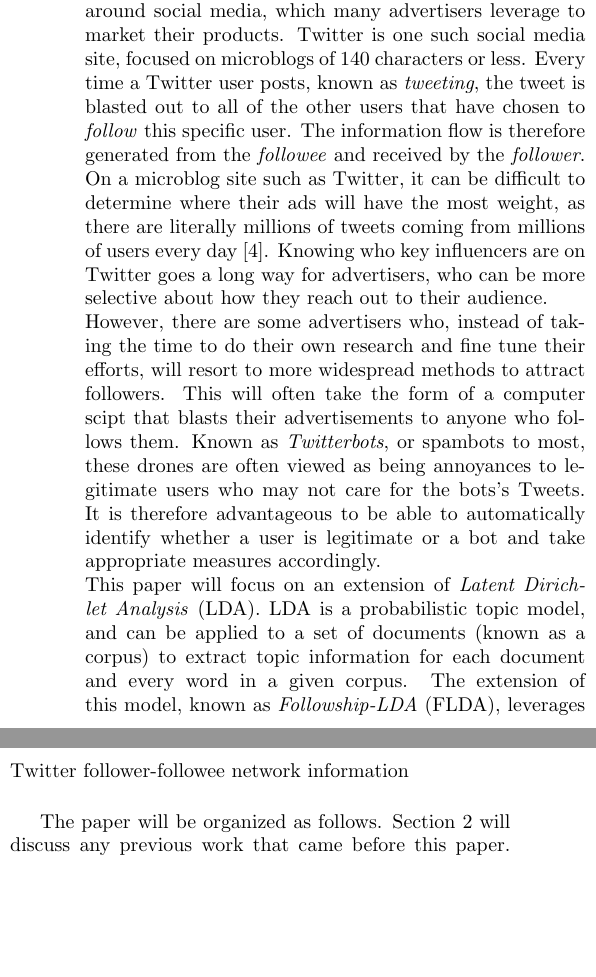
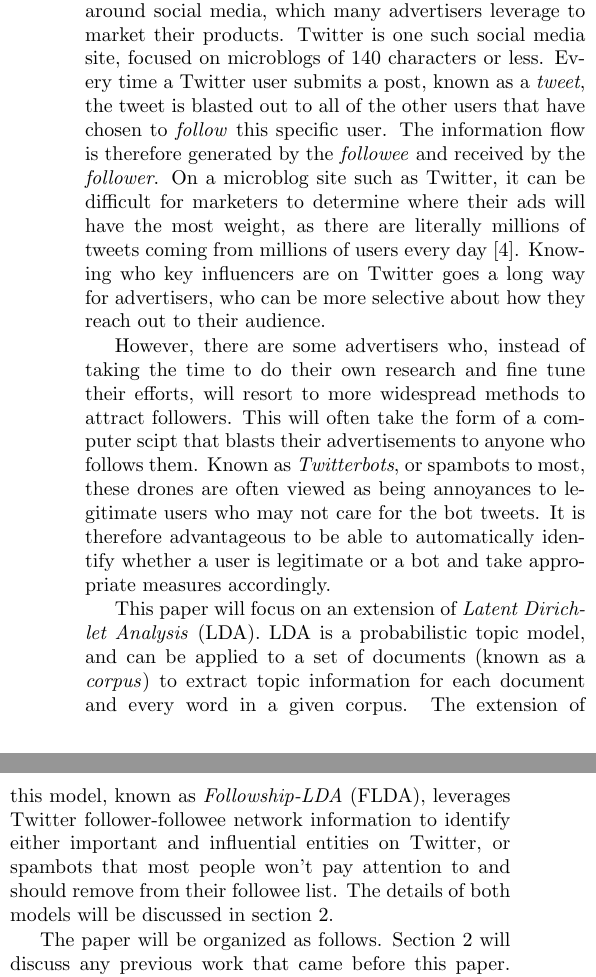
Before and after one commit to stung/flda_ms, a LaTeX paper (finalreport.tex): two parts of the columns of page 1 of 2, joined at a grey line, cut so that both start at the same text, the shorter picture padded with empty space. Compiled offline with pdfLaTeX.

Commit message:
First draft of intro done

```diff
--- a/finalreport.tex
+++ b/finalreport.tex
@@ -38,18 +38,15 @@ asdf
 
 %%%%%%%%%%%%%%%%%%%%%%%%%%%%%%%%%%%% Section 1: Project Idea%%%%%%%%%%%%%%%%%%%%%%%%%%%%%%%%%%
 \section{Introduction}
-Semantic analysis, the art of getting computers and programs to understand the meaning behind text, has been a long standing problem in computer science. There can be many practical applications of semantic analysis, such as identifying the topics that comprise a given document. This, in turn, could be used to determine what sort of topics the reader of this document is potentially be interested in. In today's advertisement-driven and consumer-focused world, being able to automatically obtain this information, independent of the source, is invaluable. \\
-These days, there is a large amount of traffic centered around social media, which many advertisers leverage to market their products. Twitter is one such social media site, focused on microblogs of 140 characters or less. Every time a Twitter user posts, known as \textit{tweeting}, the tweet is blasted out to all of the other users that have chosen to \textit{follow} this specific user. The information flow is therefore generated from the \textit{followee} and received by the \textit{follower}. On a microblog site such as Twitter, it can be difficult to determine where their ads will have the most weight, as there are literally millions of tweets coming from millions of users every day \cite{TODO}. Knowing who key influencers are on Twitter goes a long way for advertisers, who can be more selective about how they reach out to their audience.\\
-However, there are some advertisers who, instead of taking the time to do their own research and fine tune their efforts, will resort to more widespread methods to attract followers. This will often take the form of a computer scipt that blasts their advertisements to anyone who follows them. Known as \textit{Twitterbots}, or spambots to most, these drones are often viewed as being annoyances to legitimate users who may not care for the bots's Tweets. It is therefore advantageous to be able to automatically identify whether a user is legitimate or a bot and take appropriate measures accordingly. \\
-This paper will focus on an extension of \textit{Latent Dirichlet Analysis} (LDA). LDA is a probabilistic topic model, and can be applied to a set of documents (known as a corpus) to extract topic information for each document and every word in a given corpus. The extension of this model, known as \textit{Followship-LDA} (FLDA), leverages Twitter follower-followee network information \\
+Semantic analysis, the art of getting computers and programs to understand the meaning behind text, has been a long standing problem in computer science. There can be many practical applications of semantic analysis, such as identifying the topics that comprise a given document. This, in turn, could be used to determine what sort of topics the reader of this document is potentially be interested in. In today's advertisement-driven and consumer-focused world, being able to automatically obtain this information, independent of the source, is invaluable.
 
-The paper will be organized as follows. Section \ref{sec:prevwork} will discuss any previous work that came before this paper. Most importantly, it details the FLDA method critical to algorithm's success. Section \ref{sec:approach} will discuss the system architecture and design. Section \ref{sec:results} will detail the results of running the FLDA model on the Twitter data subset. Finally, section \ref{sec:conc} will discuss the conclusions. \\
+These days, there is a large amount of traffic centered around social media, which many advertisers leverage to market their products. Twitter is one such social media site, focused on microblogs of 140 characters or less. Every time a Twitter user submits a post, known as a \textit{tweet}, the tweet is blasted out to all of the other users that have chosen to \textit{follow} this specific user. The information flow is therefore generated by the \textit{followee} and received by the \textit{follower}. On a microblog site such as Twitter, it can be difficult for marketers to determine where their ads will have the most weight, as there are literally millions of tweets coming from millions of users every day \cite{TODO}. Knowing who key influencers are on Twitter goes a long way for advertisers, who can be more selective about how they reach out to their audience.
 
-Latent Dirichlet Analysis (LDA) is one such topic model, and has seen a great deal of success \\
+However, there are some advertisers who, instead of taking the time to do their own research and fine tune their efforts, will resort to more widespread methods to attract followers. This will often take the form of a computer scipt that blasts their advertisements to anyone who follows them. Known as \textit{Twitterbots}, or spambots to most, these drones are often viewed as being annoyances to legitimate users who may not care for the bot tweets. It is therefore advantageous to be able to automatically identify whether a user is legitimate or a bot and take appropriate measures accordingly.
 
-To solve this, a group of researchers proposed a new LDA model - one that could take into account these connections from the Twitter network. This is known as Followship-LDA (FLDA) \\
-\cite{flda}
+This paper will focus on an extension of \textit{Latent Dirichlet Analysis} (LDA). LDA is a probabilistic topic model, and can be applied to a set of documents (known as a \textit{corpus}) to extract topic information for each document and every word in a given corpus. The extension of this model, known as \textit{Followship-LDA} (FLDA), leverages Twitter follower-followee network information to identify either important and influential entities on Twitter, or spambots that most people won't pay attention to and should remove from their followee list. The details of both models will be discussed in section \ref{sec:prevwork}.
 
+The paper will be organized as follows. Section \ref{sec:prevwork} will discuss any previous work that came before this paper. Most importantly, it details the FLDA method critical to algorithm's success. Section \ref{sec:approach} will discuss the system architecture and design. Section \ref{sec:results} will detail the results of running the FLDA model on the Twitter data subset. Finally, section \ref{sec:conc} will discuss the conclusions.
 
 \subsection{Motivation}
 I chose this project to further my understanding of semantic analysis, as well as challenge myself by implementing an algorithm that could efficiently deal with big data.
@@ -59,4 +56,4 @@ I chose this project to further my understanding of semantic analysis, as well a
 \section{Methodology and Previous Work}
 \label{sec:prevwork}
 \subsection{Background}
-One approach to deriving meaning behind the text is through topic models. These are models that operate under the following assumptions: that a document is a mixture of different topics, and each topic is a distribution of words. As these are \textit{generative models} for documents, it demonstrates a probabilistic procedure that can be used to generate various documents. Using statistical techniques, it is possible to invert this process and infer the set of topics that were used to generate the document in question. \\
+One approach to deriving meaning behind the text is through topic models. These are models that operate under the following assumptions: that a document is a mixture of different topics, and each topic is a distribution of words. As these are \textit{generative models} for documents, it demonstrates a probabilistic procedure that can be used to generate various documents. Using statistical techniques, it is possible to invert this process and infer the set of topics that were used to generate the document in question.
@@ -67,3 +67,4 @@ The primary source of information came from Professor John Cho's paper on FLDA \
+To solve this, a group of researchers proposed a new LDA model - one that could take into account these connections from the Twitter network. This is known as Followship-LDA (FLDA)
 
 %%%%%%%%%%%%%%%%%%%%%%%% Section 3: System Design and Approaches%%%%%%%%%%%%%%%%%%%%%%%%%%%%%
 \section{System Design and Approaches}
```
Also changed, not shown: finalreport.tex (19 more changed lines).
